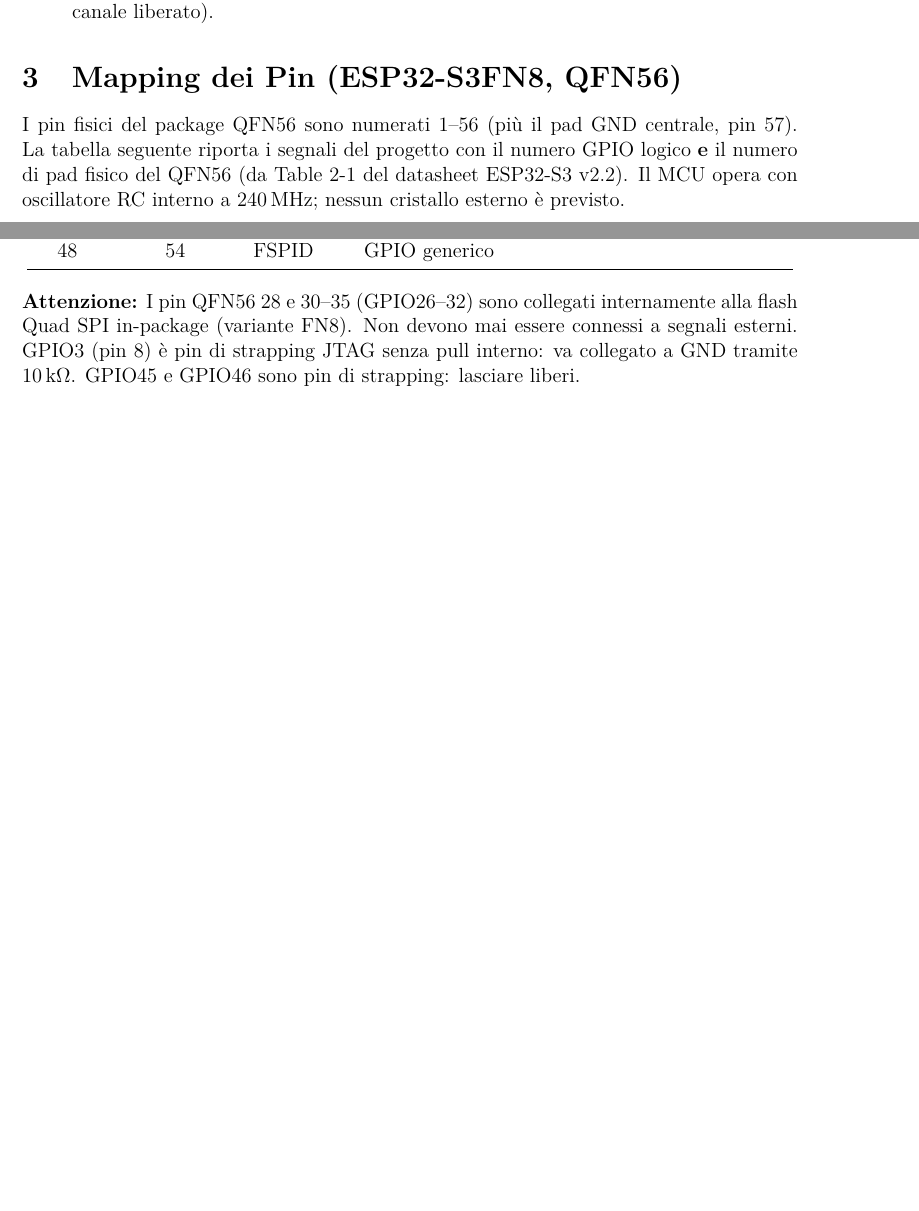
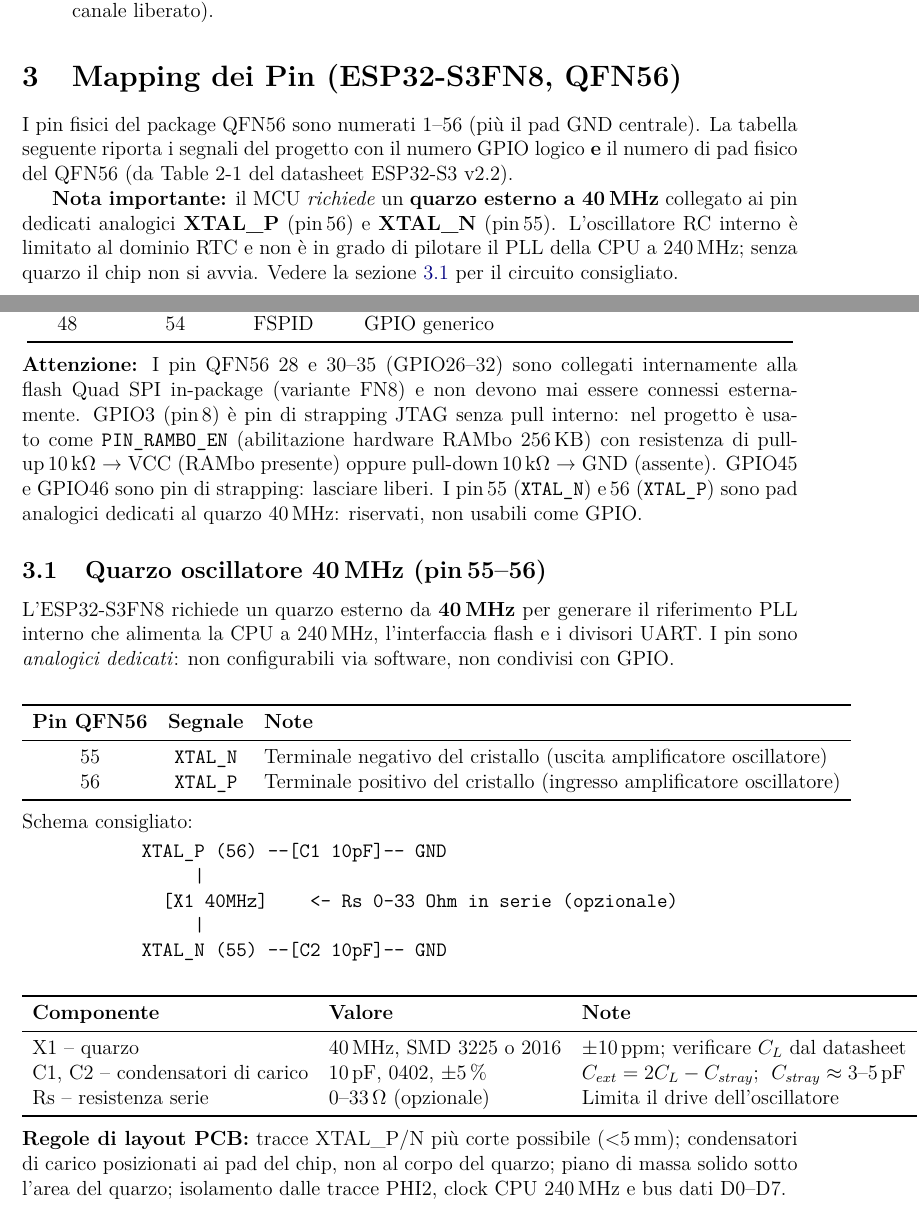
Before and after one commit to gianlucarenzi/Vera-Module-RBL-XE, a LaTeX document (firmware/MCU/Vera_Module_Analisys.ITA.tex): two parts of pages 4 and 6 of 11 before the commit and two parts of pages 4 and 6 of 12 after it, joined at a grey line, cut so that both start at the same text, the shorter picture padded with empty space. Compiled offline with pdfLaTeX.

Commit message:
docs: add ESP32-S3 40 MHz crystal requirement to README and LaTeX analysis
README (EN+IT): separate VERA 25 MHz from ESP32 40 MHz crystal in specs
table and BOM; add crystal note to ESP32-S3FN8 component description.

Vera_Module_Analisys.ITA.tex:
- Correct wrong claim "oscillatore RC interno a 240 MHz" (two occurrences);
  ESP32-S3 PLL requires an external 40 MHz crystal on XTAL_P (pin 56) /
  XTAL_N (pin 55) — without it the chip does not boot.
- New subsection 3.x with crystal circuit (table, ASCII schematic, PCB rules).
- Fix build-environment table: two separate envs -> single unified esp32s3fn8.
- Fix RAMBO_EN note: GPIO3 is PIN_RAMBO_EN (pull-up/down), not a plain GND pin.
- Regenerate PDF (12 pages).

```diff
--- a/firmware/MCU/Vera_Module_Analisys.ITA.tex
+++ b/firmware/MCU/Vera_Module_Analisys.ITA.tex
@@ -14,6 +14,7 @@
 \usepackage{tikz}
 \usepackage{tikz-timing}
 \usepackage{verbatim} % Aggiunto per commentare blocchi
+\usepackage{fancyvrb} % BVerbatim per ASCII art centrata
 \usepackage{float}
 \usepackage{booktabs}
 \usepackage{array}
@@ -149,7 +151,9 @@
 % --- SEZIONE 3: MAPPING DEI PIN ---
 \section{Mapping dei Pin (ESP32-S3FN8, QFN56)}
 
-I pin fisici del package QFN56 sono numerati 1--56 (più il pad GND centrale, pin 57). La tabella seguente riporta i segnali del progetto con il numero GPIO logico \textbf{e} il numero di pad fisico del QFN56 (da Table~2-1 del datasheet ESP32-S3 v2.2). Il MCU opera con oscillatore RC interno a 240\,MHz; nessun cristallo esterno è previsto.
+I pin fisici del package QFN56 sono numerati 1--56 (più il pad GND centrale). La tabella seguente riporta i segnali del progetto con il numero GPIO logico \textbf{e} il numero di pad fisico del QFN56 (da Table~2-1 del datasheet ESP32-S3 v2.2).
+
+\textbf{Nota importante:} il MCU \emph{richiede} un \textbf{quarzo esterno a 40\,MHz} collegato ai pin dedicati analogici \textbf{XTAL\_P} (pin\,56) e \textbf{XTAL\_N} (pin\,55). L'oscillatore RC interno è limitato al dominio RTC e non è in grado di pilotare il PLL della CPU a 240\,MHz; senza quarzo il chip non si avvia. Vedere la sezione~\ref{sec:xtal} per il circuito consigliato.
 
 \begin{center}
 \begin{tabular}{lcclll}
@@ -230,7 +234,48 @@
 \end{tabular}
 \end{center}
 
-\noindent\textbf{Attenzione:} I pin QFN56 28 e 30--35 (GPIO26--32) sono collegati internamente alla flash Quad SPI in-package (variante FN8). Non devono mai essere connessi a segnali esterni. GPIO3 (pin 8) è pin di strapping JTAG senza pull interno: va collegato a GND tramite 10\,k$\Omega$. GPIO45 e GPIO46 sono pin di strapping: lasciare liberi.
+\noindent\textbf{Attenzione:} I pin QFN56 28 e 30--35 (GPIO26--32) sono collegati internamente alla flash Quad SPI in-package (variante FN8) e non devono mai essere connessi esternamente. GPIO3 (pin\,8) è pin di strapping JTAG senza pull interno: nel progetto è usato come \texttt{PIN\_RAMBO\_EN} (abilitazione hardware RAMbo 256\,KB) con resistenza di pull-up\,10\,k$\Omega$~→~VCC (RAMbo presente) oppure pull-down\,10\,k$\Omega$~→~GND (assente). GPIO45 e GPIO46 sono pin di strapping: lasciare liberi. I pin\,55 (\texttt{XTAL\_N}) e\,56 (\texttt{XTAL\_P}) sono pad analogici dedicati al quarzo 40\,MHz: riservati, non usabili come GPIO.
+
+\subsection{Quarzo oscillatore 40\,MHz (pin\,55--56)}
+\label{sec:xtal}
+
+L'ESP32-S3FN8 richiede un quarzo esterno da \textbf{40\,MHz} per generare il riferimento PLL interno che alimenta la CPU a 240\,MHz, l'interfaccia flash e i divisori UART. I pin sono \emph{analogici dedicati}: non configurabili via software, non condivisi con GPIO.
+
+\begin{center}
+\begin{tabular}{ccl}
+\toprule
+\textbf{Pin QFN56} & \textbf{Segnale} & \textbf{Note} \\
+\midrule
+55 & \texttt{XTAL\_N} & Terminale negativo del cristallo (uscita amplificatore oscillatore) \\
+56 & \texttt{XTAL\_P} & Terminale positivo del cristallo (ingresso amplificatore oscillatore) \\
+\bottomrule
+\end{tabular}
+\end{center}
+
+\noindent Schema consigliato:
+\begin{center}
+\begin{BVerbatim}
+XTAL_P (56) --[C1 10pF]-- GND
+     |
+  [X1 40MHz]    <- Rs 0-33 Ohm in serie (opzionale)
+     |
+XTAL_N (55) --[C2 10pF]-- GND
+\end{BVerbatim}
+\end{center}
+
+\begin{center}
+\begin{tabular}{lll}
+\toprule
+\textbf{Componente} & \textbf{Valore} & \textbf{Note} \\
+\midrule
+X1 -- quarzo & 40\,MHz, SMD 3225 o 2016 & $\pm$10\,ppm; verificare $C_L$ dal datasheet \\
+C1, C2 -- condensatori di carico & 10\,pF, 0402, $\pm$5\,\% & $C_{ext}=2C_L - C_{stray}$;\; $C_{stray}\approx 3$--5\,pF \\
+Rs -- resistenza serie & 0--33\,$\Omega$ (opzionale) & Limita il drive dell'oscillatore \\
+\bottomrule
+\end{tabular}
+\end{center}
+
+\noindent\textbf{Regole di layout PCB:} tracce XTAL\_P/N più corte possibile ($<$5\,mm); condensatori di carico posizionati ai pad del chip, non al corpo del quarzo; piano di massa solido sotto l'area del quarzo; isolamento dalle tracce PHI2, clock CPU 240\,MHz e bus dati D0--D7.
 
 % --- SEZIONE 4: ANALISI DELLE TEMPISTICHE ---
 \section{Analisi delle Tempistiche}
```
Also changed, not shown: README.md, firmware/MCU/Vera_Module_Analisys.ITA.pdf, firmware/MCU/Vera_Module_Analisys.ITA.tex (13 more changed lines).
